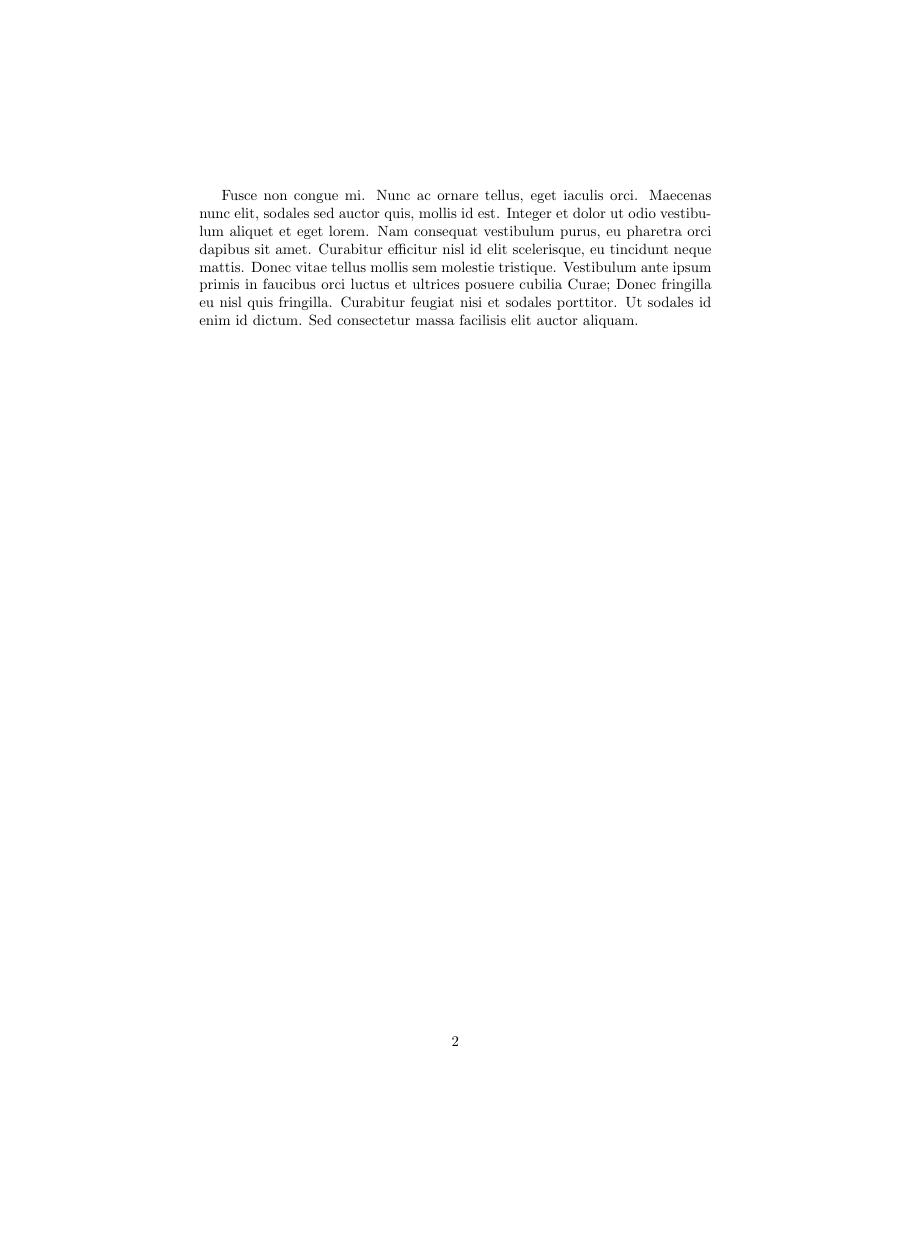
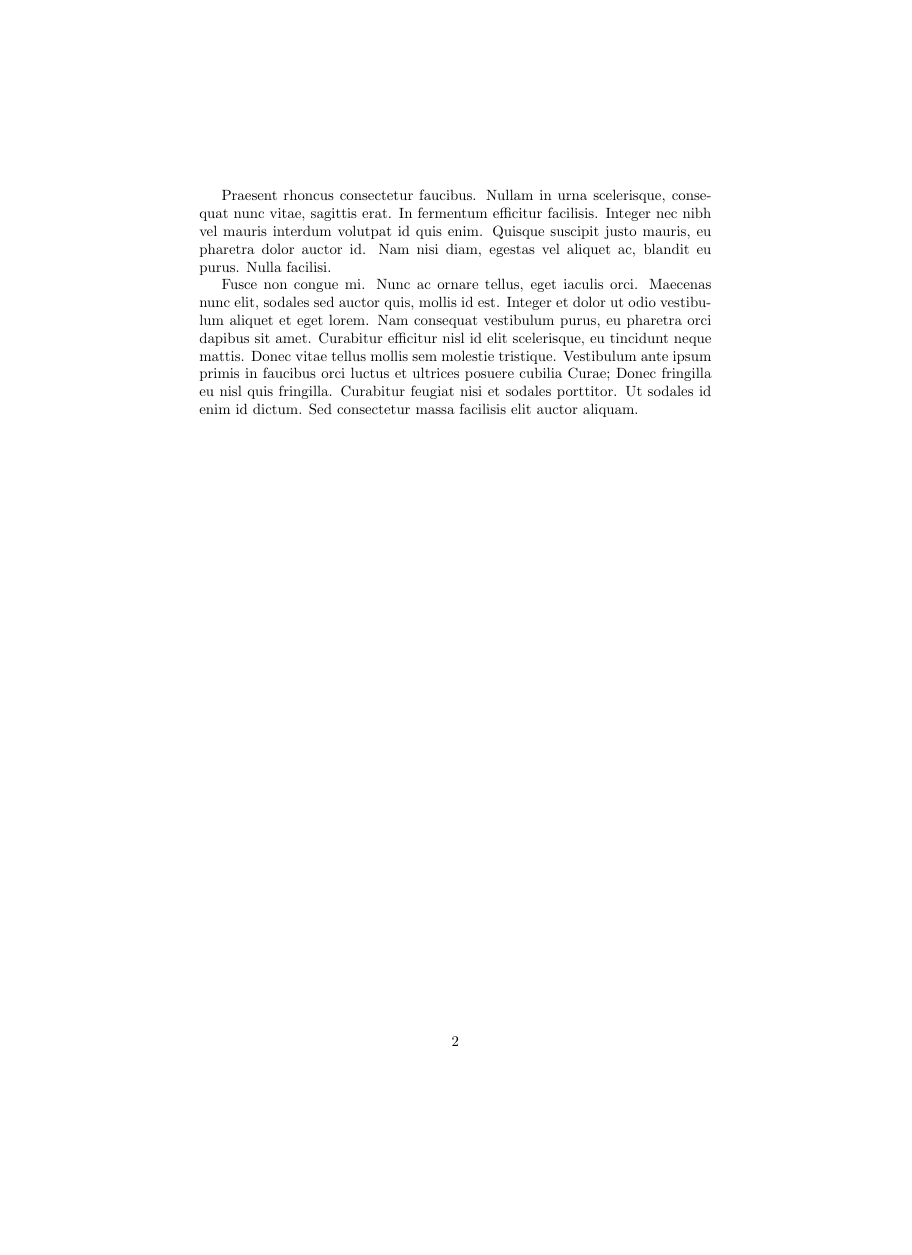
Before and after one commit to marceloalcocer/overleafv2, a LaTeX document (main.tex): page 2 of 2, the shorter picture padded with empty space. Compiled offline with pdfLaTeX.

Commit message:
Add more lipsum

```diff
--- a/main.tex
+++ b/main.tex
@@ -1,6 +1,5 @@
 \documentclass{article}
 \usepackage[utf8]{inputenc}
-\usepackage{graphicx}
 
 \title{Overleaf v2 Sandbox}
 \author{Marcelo Alcocer}
@@ -17,6 +16,8 @@ Fusce vulputate efficitur ultrices. In placerat ex vitae ex dignissim auctor. Vi
 
 Sed vitae mattis ligula, sed ultricies elit. Etiam sit amet lacinia mauris, ut sollicitudin purus. Proin id nisi magna. Quisque tempus tortor eget nisl vulputate, ut finibus augue vulputate. Quisque pharetra felis et faucibus pharetra. Maecenas rhoncus sapien sed massa congue lobortis. Nam ac est in tortor pulvinar elementum. Sed pellentesque eget lectus eget porta. Fusce imperdiet ipsum tellus, vestibulum mattis diam aliquet eu. Nullam molestie, libero at volutpat feugiat, ex orci dignissim arcu, vel auctor lorem mi vel lectus. Etiam rutrum pulvinar justo, nec tristique ante interdum et. Aliquam erat volutpat. In hac habitasse platea dictumst. Sed dictum, odio vel porttitor congue, nunc ex blandit est, id malesuada nibh ex vitae nisl. Nam sed eros sed massa volutpat dignissim. Aliquam luctus orci ex, vel scelerisque felis tempor posuere.
 
+Praesent rhoncus consectetur faucibus. Nullam in urna scelerisque, consequat nunc vitae, sagittis erat. In fermentum efficitur facilisis. Integer nec nibh vel mauris interdum volutpat id quis enim. Quisque suscipit justo mauris, eu pharetra dolor auctor id. Nam nisi diam, egestas vel aliquet ac, blandit eu purus. Nulla facilisi.
+
 Fusce non congue mi. Nunc ac ornare tellus, eget iaculis orci. Maecenas nunc elit, sodales sed auctor quis, mollis id est. Integer et dolor ut odio vestibulum aliquet et eget lorem. Nam consequat vestibulum purus, eu pharetra orci dapibus sit amet. Curabitur efficitur nisl id elit scelerisque, eu tincidunt neque mattis. Donec vitae tellus mollis sem molestie tristique. Vestibulum ante ipsum primis in faucibus orci luctus et ultrices posuere cubilia Curae; Donec fringilla eu nisl quis fringilla. Curabitur feugiat nisi et sodales porttitor. Ut sodales id enim id dictum. Sed consectetur massa facilisis elit auctor aliquam.
 
 \end{document}
```
